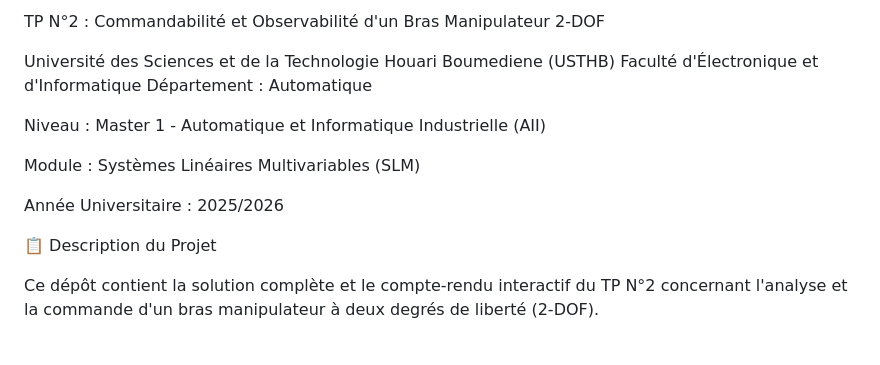
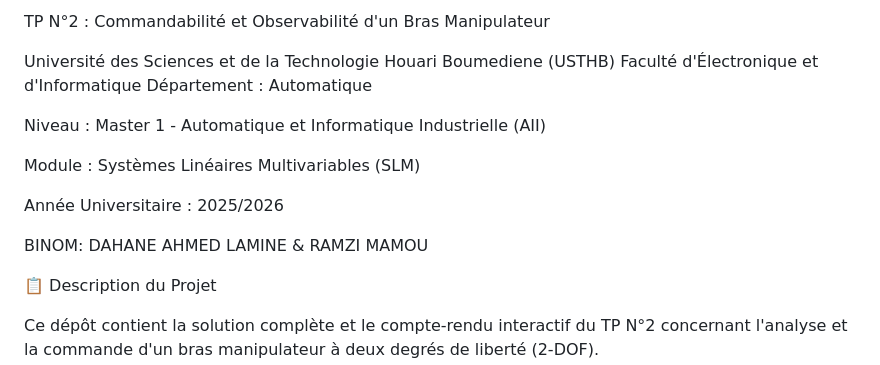
Before and after one commit to dahaneahmed4/TP2-SLM, a Markdown page: README.md, the part around the change. Rendered like a GitHub page; blank space fills up the shorter version.

```diff
--- a/README.md
+++ b/README.md
@@ -1,4 +1,4 @@
-TP N°2 : Commandabilité et Observabilité d'un Bras Manipulateur 2-DOF
+TP N°2 : Commandabilité et Observabilité d'un Bras Manipulateur
 
 Université des Sciences et de la Technologie Houari Boumediene (USTHB) Faculté d'Électronique et d'Informatique Département : Automatique
 
@@ -7,6 +7,8 @@ Niveau : Master 1 - Automatique et Informatique Industrielle (AII)
 Module : Systèmes Linéaires Multivariables (SLM)
 
 Année Universitaire : 2025/2026
+
+BINOM: DAHANE AHMED LAMINE & RAMZI MAMOU
 
 📋 Description du Projet
 
```
